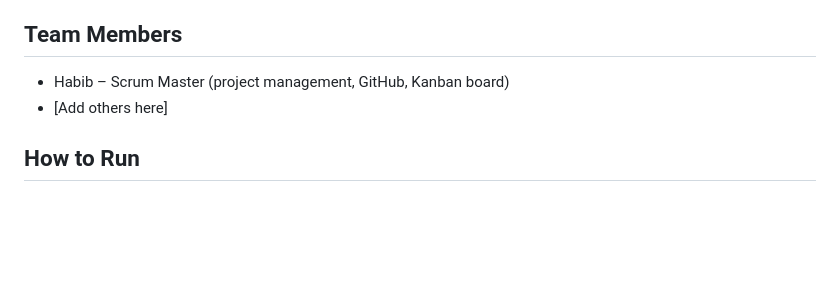
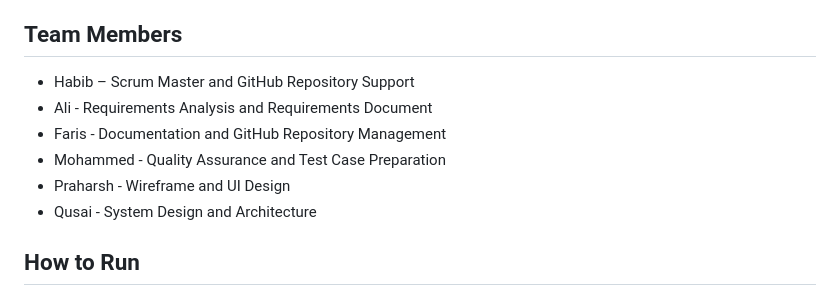
Before and after one commit to Habib-Alarrayed/SWEN-Final-Project, a Markdown page: README.md, the part around the change. Drawn GitHub-style; blank space fills up the shorter version.

```diff
--- a/README.md
+++ b/README.md
@@ -115,8 +115,12 @@ EchoEats is a mobile-style web application that allows users to browse food list
 - Local Storage
 
 ## Team Members
-- Habib – Scrum Master (project management, GitHub, Kanban board)
-- [Add others here]
+- Habib – Scrum Master and GitHub Repository Support
+- Ali - Requirements Analysis and Requirements Document
+- Faris - Documentation and GitHub Repository Management
+- Mohammed - Quality Assurance and Test Case Preparation
+- Praharsh - Wireframe and UI Design
+- Qusai - System Design and Architecture
 
 ## How to Run
 1. Download the project
```
